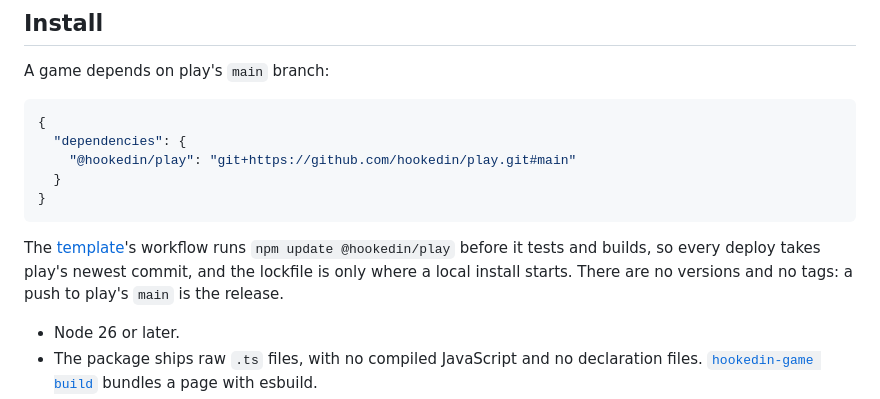
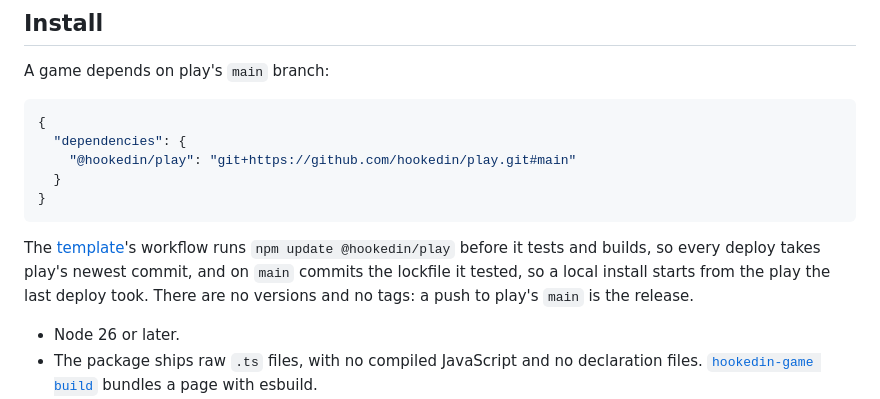
Before and after one commit to hookedin/play, a Markdown page: docs/sdk/index.md, the part around the change. Rendered like a GitHub page.

Commit message:
The SDK docs say a game's workflow commits the lockfile it tested
Co-Authored-By: Claude Opus 5.5 <noreply@anthropic.com>

````diff
--- a/docs/sdk/index.md
+++ b/docs/sdk/index.md
@@ -20,8 +20,8 @@ A game depends on play's `main` branch:
 ```
 
 The [template](https://github.com/hookedin/game-template)'s workflow runs `npm update @hookedin/play` before it tests
-and builds, so every deploy takes play's newest commit, and the lockfile is only where a local install starts. There are
-no versions and no tags: a push to play's `main` is the release.
+and builds, so every deploy takes play's newest commit, and on `main` commits the lockfile it tested, so a local install
+starts from the play the last deploy took. There are no versions and no tags: a push to play's `main` is the release.
 
 - Node 26 or later.
 - The package ships raw `.ts` files, with no compiled JavaScript and no declaration files.
````
